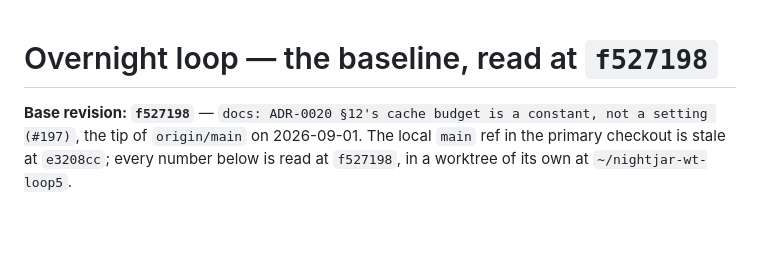
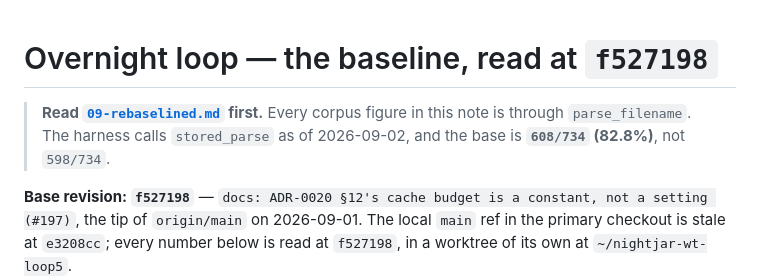
Before and after one commit to nightjar-tv/nightjar, a Markdown page: notes/loop-overnight/00-baseline.md, the part around the change. Drawn GitHub-style; blank space fills up the shorter version.

```diff
--- a/notes/loop-overnight/00-baseline.md
+++ b/notes/loop-overnight/00-baseline.md
@@ -1,4 +1,8 @@
 # Overnight loop — the baseline, read at `f527198`
+
+> **Read [`09-rebaselined.md`](09-rebaselined.md) first.** Every corpus figure in
+> this note is through `parse_filename`. The harness calls `stored_parse` as of
+> 2026-09-02, and the base is **`608/734` (82.8%)**, not `598/734`.
 
 **Base revision: `f527198`** — `docs: ADR-0020 §12's cache budget is a constant,
 not a setting (#197)`, the tip of `origin/main` on 2026-09-01. The local `main`
```
Also changed, not shown: notes/loop-overnight/08-final.md (+6 -0 lines), notes/loop-overnight/09-rebaselined.md (added, +109 -0 lines).
